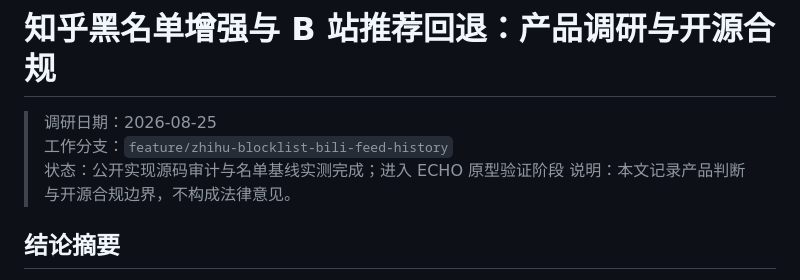
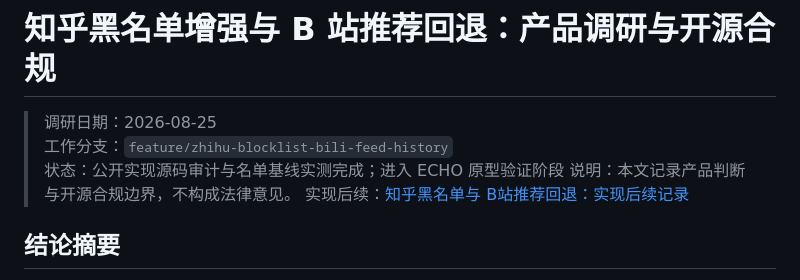
Before and after one commit to echoextension/echo, a Markdown page: docs/zhihu-blocklist-bili-feed-history-research.md, the part around the change. GitHub-like rendering.

Commit message:
docs: record Bilibili feed history follow-ups

```diff
--- a/docs/zhihu-blocklist-bili-feed-history-research.md
+++ b/docs/zhihu-blocklist-bili-feed-history-research.md
@@ -4,6 +4,7 @@
 > 工作分支：`feature/zhihu-blocklist-bili-feed-history`
 > 状态：公开实现源码审计与名单基线实测完成；进入 ECHO 原型验证阶段
 > 说明：本文记录产品判断与开源合规边界，不构成法律意见。
+> 实现后续：[知乎黑名单与 B站推荐回退：实现后续记录](./zhihu-blocklist-bili-feed-history-follow-up.md)
 
 ## 结论摘要
 
```
Also changed, not shown: docs/zhihu-blocklist-bili-feed-history-follow-up.md (added, +81 -0 lines).
